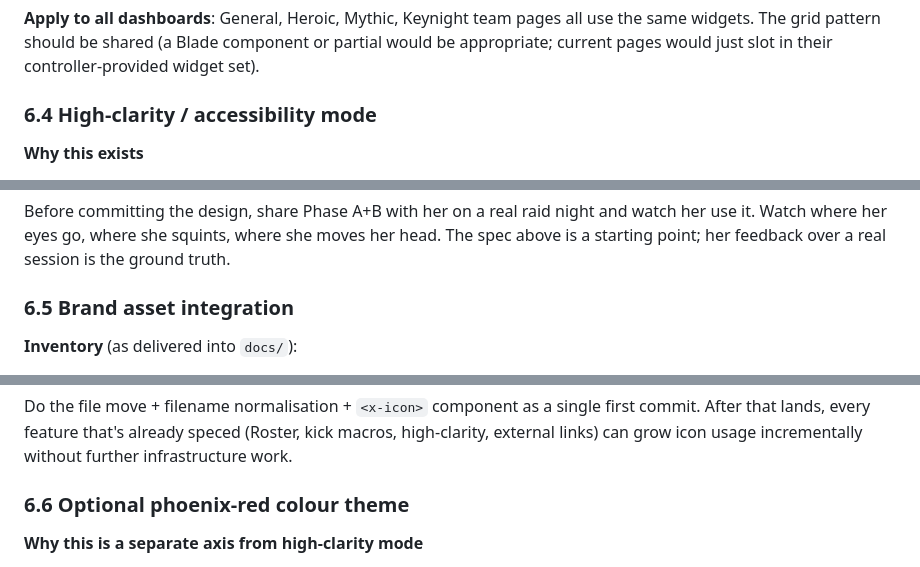
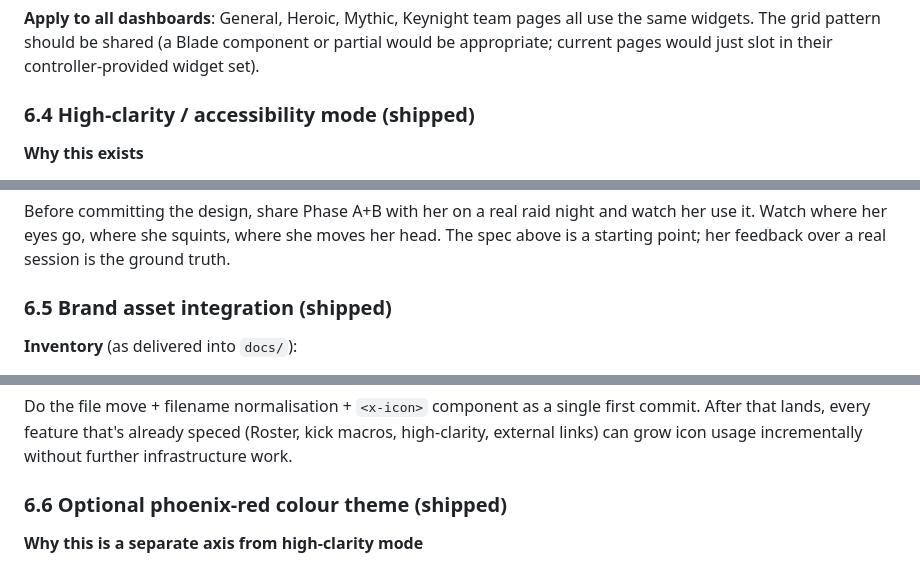
Before and after one commit to RobertLCraig/wow-dashboard-regenesis, a Markdown page: docs/planning/next-session.md, 3 parts joined by grey strips. Drawn GitHub-style.

```diff
--- a/docs/planning/next-session.md
+++ b/docs/planning/next-session.md
@@ -299,7 +341,7 @@ Phase C — density preference (only if the next session decides it's worth it).
 
 **Apply to all dashboards**: General, Heroic, Mythic, Keynight team pages all use the same widgets. The grid pattern should be shared (a Blade component or partial would be appropriate; current pages would just slot in their controller-provided widget set).
 
-### 6.4 High-clarity / accessibility mode
+### 6.4 High-clarity / accessibility mode (shipped)
 
 **Why this exists**
 
@@ -425,7 +467,7 @@ She can use the dashboard usefully after Phase A+B alone. C and D are polish.
 
 Before committing the design, share Phase A+B with her on a real raid night and watch her use it. Watch where her eyes go, where she squints, where she moves her head. The spec above is a starting point; her feedback over a real session is the ground truth.
 
-### 6.5 Brand asset integration
+### 6.5 Brand asset integration (shipped)
 
 **Inventory** (as delivered into `docs/`):
 
@@ -614,7 +656,7 @@ The sidebar footer in [layouts/dashboard.blade.php:202-210](resources/views/layo
 
 Do the file move + filename normalisation + `<x-icon>` component as a single first commit. After that lands, every feature that's already speced (Roster, kick macros, high-clarity, external links) can grow icon usage incrementally without further infrastructure work.
 
-### 6.6 Optional phoenix-red colour theme
+### 6.6 Optional phoenix-red colour theme (shipped)
 
 **Why this is a separate axis from high-clarity mode**
 
```
Also changed, not shown: other parts of docs/planning/next-session.md (+46 -4 lines).
